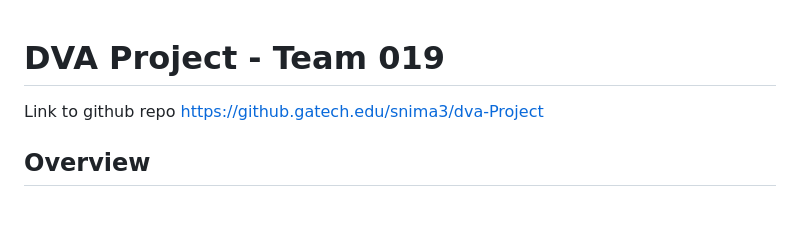
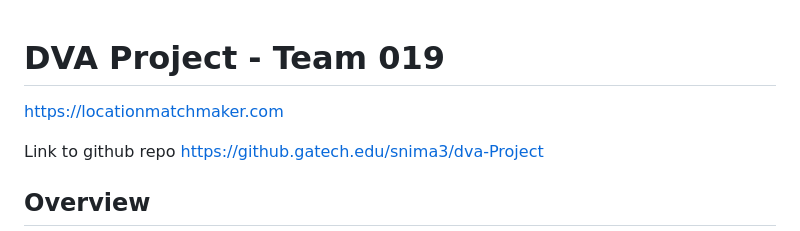
Before and after one commit to Marcellus97/locationmatchmaker, a Markdown page: README.md, the part around the change. GitHub-like rendering; blank space fills up the shorter version.

Commit message:
add website link

```diff
--- a/README.md
+++ b/README.md
@@ -1,4 +1,6 @@
 # DVA Project - Team 019
+
+https://locationmatchmaker.com
 
 Link to github repo
 https://github.gatech.edu/snima3/dva-Project
```
